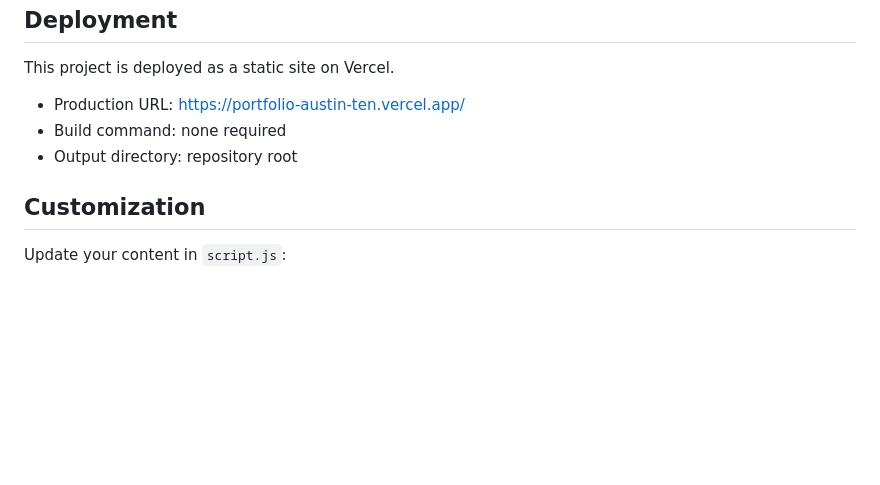
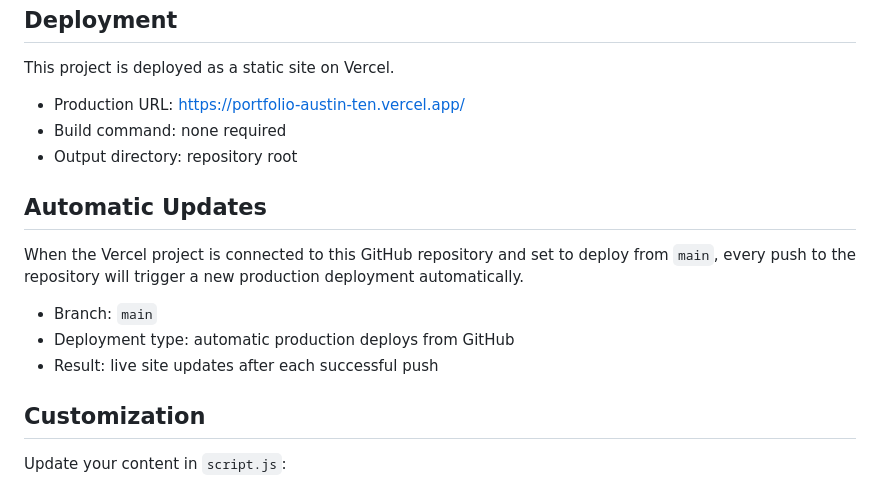
Before and after one commit to Austinhere7/portfolio---AUSTIN--, a Markdown page: README.md, the part around the change. Drawn GitHub-style; blank space fills up the shorter version.

Commit message:
Document automatic Vercel deployments from main

```diff
--- a/README.md
+++ b/README.md
@@ -86,6 +86,14 @@ This project is deployed as a static site on Vercel.
 - Build command: none required
 - Output directory: repository root
 
+## Automatic Updates
+
+When the Vercel project is connected to this GitHub repository and set to deploy from `main`, every push to the repository will trigger a new production deployment automatically.
+
+- Branch: `main`
+- Deployment type: automatic production deploys from GitHub
+- Result: live site updates after each successful push
+
 ## Customization
 
 Update your content in `script.js`:
```
